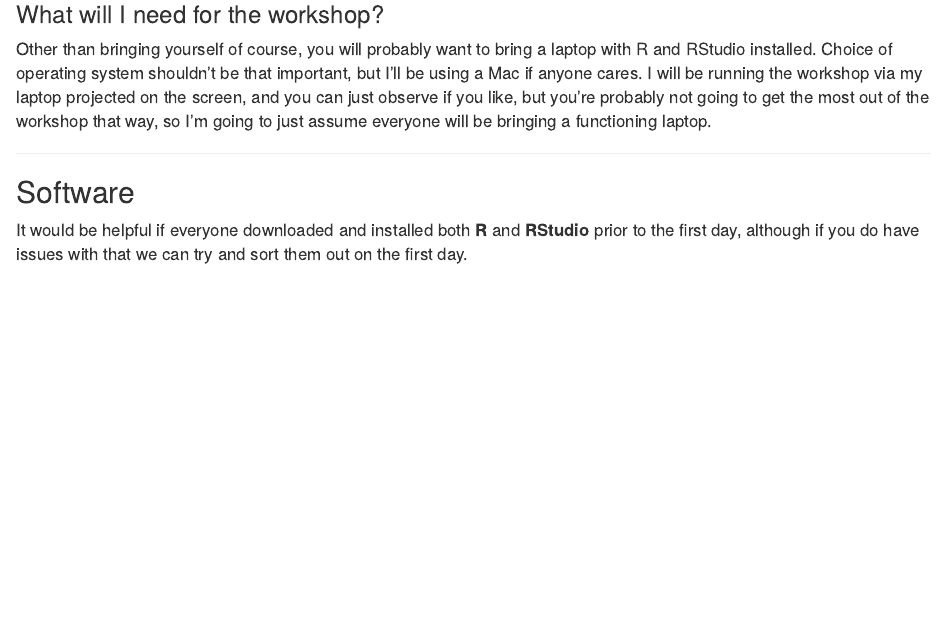
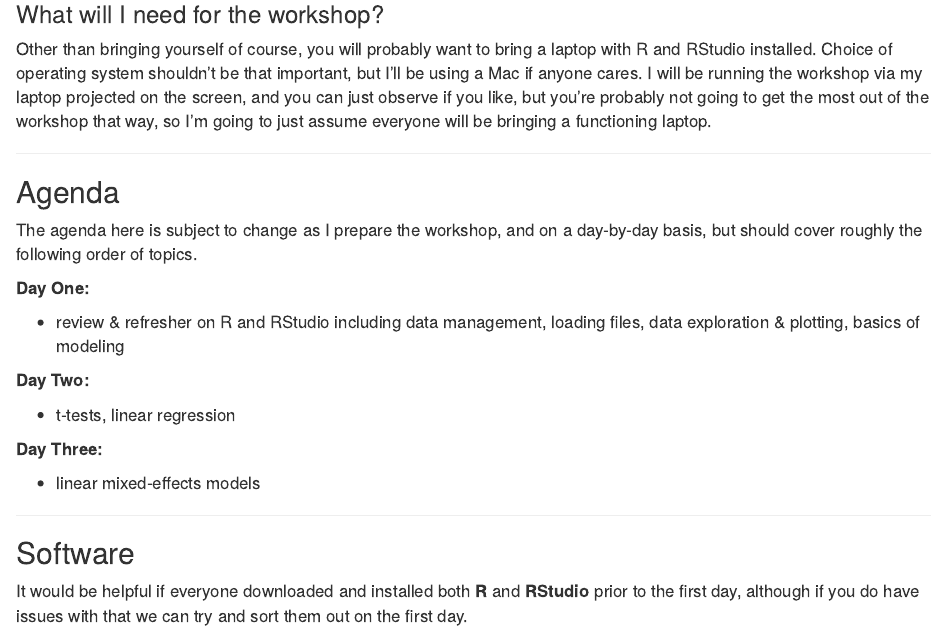
Before and after one commit to onosson/onosson.github.io, an R Markdown document (stats.Rmd): the page in a window 1100 px wide, from 600 px down. The pictures show the output file stats.html that the author committed with the source, opened offline; library style sheets and scripts come from the installed R packages.

Commit message:
stats agenda

```diff
--- a/stats.Rmd
+++ b/stats.Rmd
@@ -51,6 +51,24 @@ Other than bringing yourself of course, you will probably want to bring a laptop
 
 ---
 
+## Agenda
+
+The agenda here is subject to change as I prepare the workshop, and on a day-by-day basis, but should cover roughly the following order of topics.
+
+**Day One:**
+
+* review & refresher on R and RStudio including data management, loading files, data exploration & plotting, basics of modeling
+
+**Day Two:**
+
+* t-tests, linear regression
+
+**Day Three:**
+
+* linear mixed-effects models
+
+---
+
 ## Software
 
 It would be helpful if everyone downloaded and installed both **R** and **RStudio** prior to the first day, although if you do have issues with that we can try and sort them out on the first day.
```
Also changed, not shown: stats.html.
